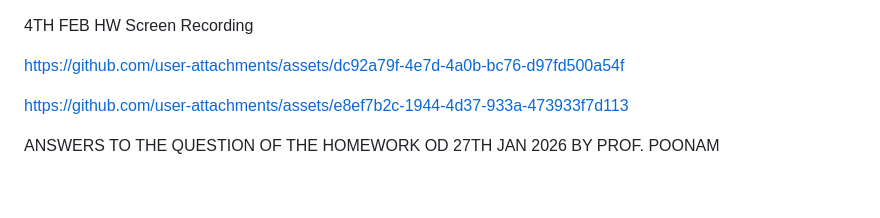
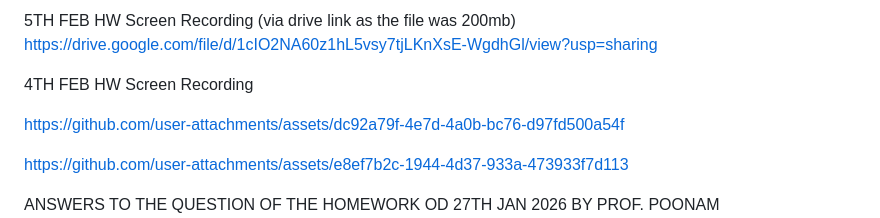
Before and after one commit to Adityac17/HTML-CSS-Practise-files-, a Markdown page: README.md, the part around the change. GitHub-like rendering; blank space fills up the shorter version.

Commit message:
Add 5th Feb HW screen recording link
Added link for 5th Feb homework screen recording.

```diff
--- a/README.md
+++ b/README.md
@@ -1,3 +1,15 @@
+
+5TH FEB HW Screen Recording (via drive link as the file was 200mb)
+https://drive.google.com/file/d/1cIO2NA60z1hL5vsy7tjLKnXsE-WgdhGl/view?usp=sharing
+
+
+
+
+
+
+
+
+
 
 4TH FEB HW Screen Recording
 
```
